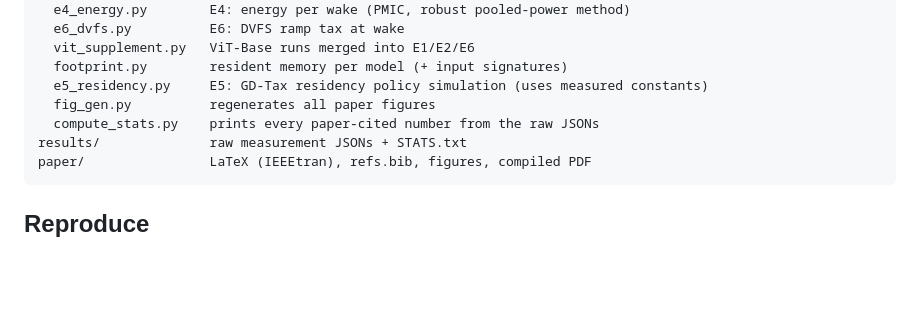
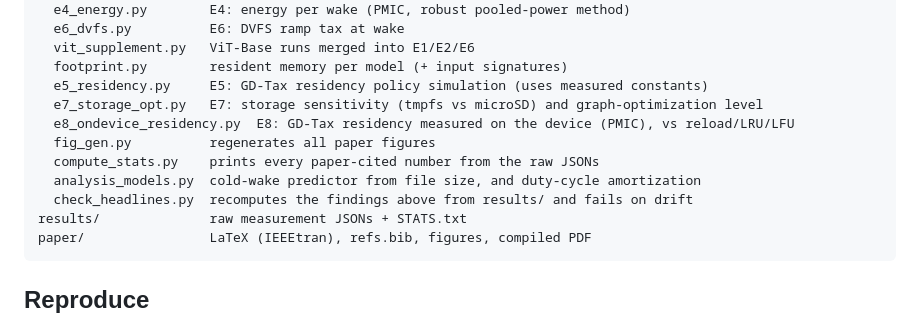
Before and after one commit to manunicholasjacob/edge-cold-start-tax, a Markdown page: README.md, the part around the change. Rendered like a GitHub page; blank space fills up the shorter version.

Commit message:
README: list the E7, E8 and analysis scripts in the layout
The layout block named the E1 to E6 scripts but not e7_storage_opt.py,
e8_ondevice_residency.py, analysis_models.py or check_headlines.py, all of
which ship in scripts/.

Co-Authored-By: Claude Opus 5.5 <noreply@anthropic.com>

````diff
--- a/README.md
+++ b/README.md
@@ -40,8 +40,12 @@ scripts/
   vit_supplement.py   ViT-Base runs merged into E1/E2/E6
   footprint.py        resident memory per model (+ input signatures)
   e5_residency.py     E5: GD-Tax residency policy simulation (uses measured constants)
+  e7_storage_opt.py   E7: storage sensitivity (tmpfs vs microSD) and graph-optimization level
+  e8_ondevice_residency.py  E8: GD-Tax residency measured on the device (PMIC), vs reload/LRU/LFU
   fig_gen.py          regenerates all paper figures
   compute_stats.py    prints every paper-cited number from the raw JSONs
+  analysis_models.py  cold-wake predictor from file size, and duty-cycle amortization
+  check_headlines.py  recomputes the findings above from results/ and fails on drift
 results/              raw measurement JSONs + STATS.txt
 paper/                LaTeX (IEEEtran), refs.bib, figures, compiled PDF
 ```
````
